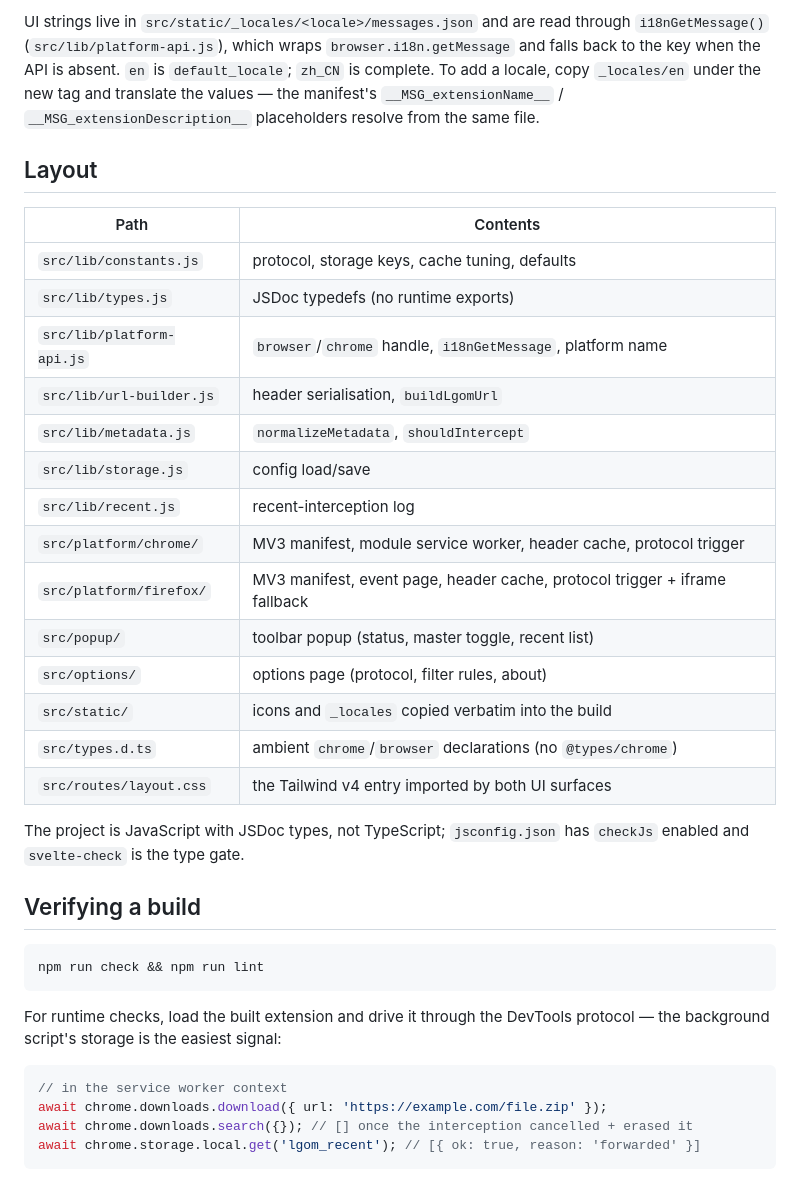
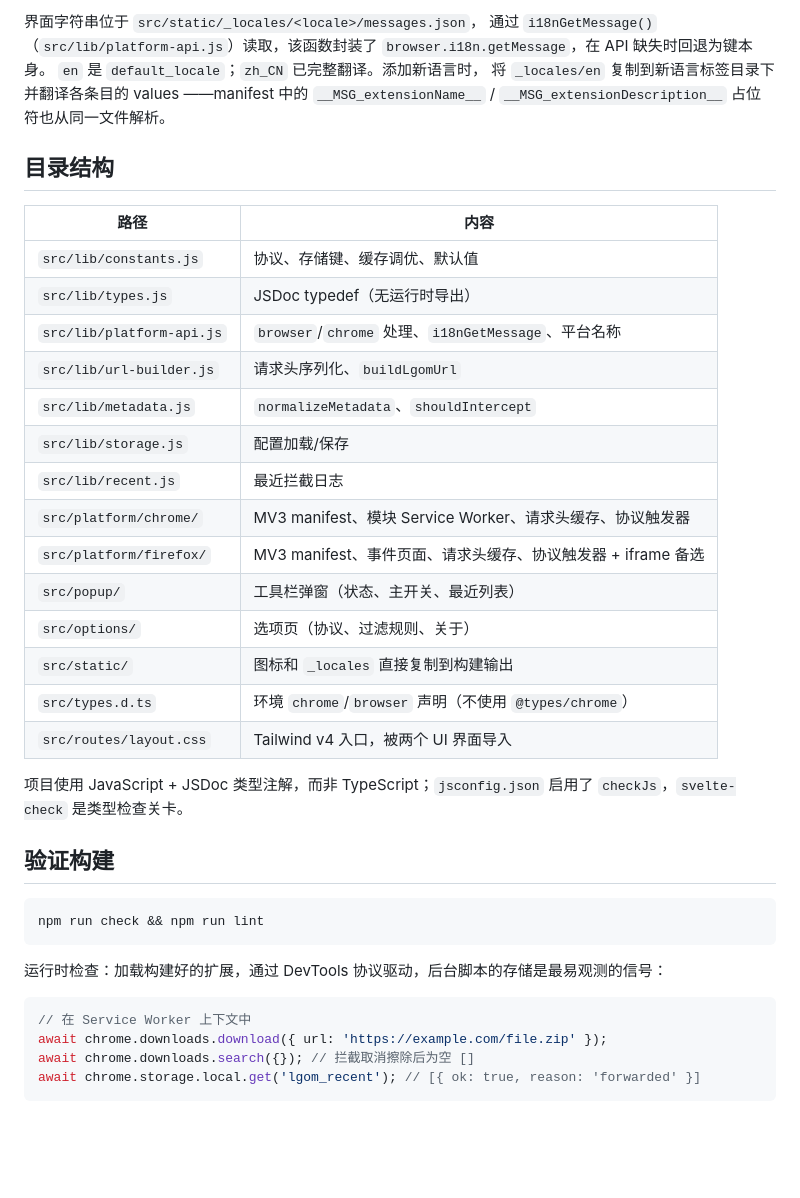
Before and after one commit to langbiantianya/lgo_download_manager, a Markdown page: lgom-extension/README.md, the part around one of its changes. GitHub-like rendering; blank space fills up the shorter version.

Commit message:
docs(lgom-extension): translate README to Chinese

````diff
--- a/lgom-extension/README.md
+++ b/lgom-extension/README.md
@@ -173,46 +161,45 @@ requests are only observed.
 
-UI strings live in `src/static/_locales/<locale>/messages.json` and are read
-through `i18nGetMessage()` (`src/lib/platform-api.js`), which wraps
-`browser.i18n.getMessage` and falls back to the key when the API is absent.
-`en` is `default_locale`; `zh_CN` is complete. To add a locale, copy
-`_locales/en` under the new tag and translate the values — the manifest's
-`__MSG_extensionName__` / `__MSG_extensionDescription__` placeholders resolve
-from the same file.
+界面字符串位于 `src/static/_locales/<locale>/messages.json`，
+通过 `i18nGetMessage()`（`src/lib/platform-api.js`）读取，该函数封装了
+`browser.i18n.getMessage`，在 API 缺失时回退为键本身。
+`en` 是 `default_locale`；`zh_CN` 已完整翻译。添加新语言时，
+将 `_locales/en` 复制到新语言标签目录下并翻译各条目的 values
+——manifest 中的 `__MSG_extensionName__` / `__MSG_extensionDescription__`
+占位符也从同一文件解析。
 
-## Layout
+## 目录结构
 
-| Path                      | Contents                                                                   |
-| ------------------------- | -------------------------------------------------------------------------- |
-| `src/lib/constants.js`    | protocol, storage keys, cache tuning, defaults                             |
-| `src/lib/types.js`        | JSDoc typedefs (no runtime exports)                                        |
-| `src/lib/platform-api.js` | `browser`/`chrome` handle, `i18nGetMessage`, platform name                 |
-| `src/lib/url-builder.js`  | header serialisation, `buildLgomUrl`                                       |
-| `src/lib/metadata.js`     | `normalizeMetadata`, `shouldIntercept`                                     |
-| `src/lib/storage.js`      | config load/save                                                           |
-| `src/lib/recent.js`       | recent-interception log                                                    |
-| `src/platform/chrome/`    | MV3 manifest, module service worker, header cache, protocol trigger        |
-| `src/platform/firefox/`   | MV3 manifest, event page, header cache, protocol trigger + iframe fallback |
-| `src/popup/`              | toolbar popup (status, master toggle, recent list)                         |
-| `src/options/`            | options page (protocol, filter rules, about)                               |
-| `src/static/`             | icons and `_locales` copied verbatim into the build                        |
-| `src/types.d.ts`          | ambient `chrome`/`browser` declarations (no `@types/chrome`)               |
-| `src/routes/layout.css`   | the Tailwind v4 entry imported by both UI surfaces                         |
+| 路径                          | 内容                                                    |
+| ----------------------------- | ------------------------------------------------------- |
+| `src/lib/constants.js`        | 协议、存储键、缓存调优、默认值                          |
+| `src/lib/types.js`            | JSDoc typedef（无运行时导出）                           |
+| `src/lib/platform-api.js`     | `browser`/`chrome` 处理、`i18nGetMessage`、平台名称     |
+| `src/lib/url-builder.js`       | 请求头序列化、`buildLgomUrl`                            |
+| `src/lib/metadata.js`         | `normalizeMetadata`、`shouldIntercept`                   |
+| `src/lib/storage.js`          | 配置加载/保存                                          |
+| `src/lib/recent.js`           | 最近拦截日志                                           |
+| `src/platform/chrome/`        | MV3 manifest、模块 Service Worker、请求头缓存、协议触发器|
+| `src/platform/firefox/`       | MV3 manifest、事件页面、请求头缓存、协议触发器 + iframe 备选|
+| `src/popup/`                  | 工具栏弹窗（状态、主开关、最近列表）                     |
+| `src/options/`                | 选项页（协议、过滤规则、关于）                          |
+| `src/static/`                 | 图标和 `_locales` 直接复制到构建输出                    |
+| `src/types.d.ts`              | 环境 `chrome`/`browser` 声明（不使用 `@types/chrome`） |
+| `src/routes/layout.css`       | Tailwind v4 入口，被两个 UI 界面导入                   |
 
-The project is JavaScript with JSDoc types, not TypeScript; `jsconfig.json` has
-`checkJs` enabled and `svelte-check` is the type gate.
+项目使用 JavaScript + JSDoc 类型注解，而非 TypeScript；`jsconfig.json`
+启用了 `checkJs`，`svelte-check` 是类型检查关卡。
 
-## Verifying a build
+## 验证构建
 
 ```sh
 npm run check && npm run lint
 ```
 
-For runtime checks, load the built extension and drive it through the DevTools
-protocol — the background script's storage is the easiest signal:
+运行时检查：加载构建好的扩展，通过 DevTools 协议驱动，后台脚本的存储是最易观测的信号：
 
 ```js
-// in the service worker context
+// 在 Service Worker 上下文中
 await chrome.downloads.download({ url: 'https://example.com/file.zip' });
-await chrome.downloads.search({}); // [] once the interception cancelled + erased it
+await chrome.downloads.search({}); // 拦截取消擦除后为空 []
 await chrome.storage.local.get('lgom_recent'); // [{ ok: true, reason: 'forwarded' }]
 ```
````
Also changed, not shown: other parts of lgom-extension/README.md (+104 -116 lines).
